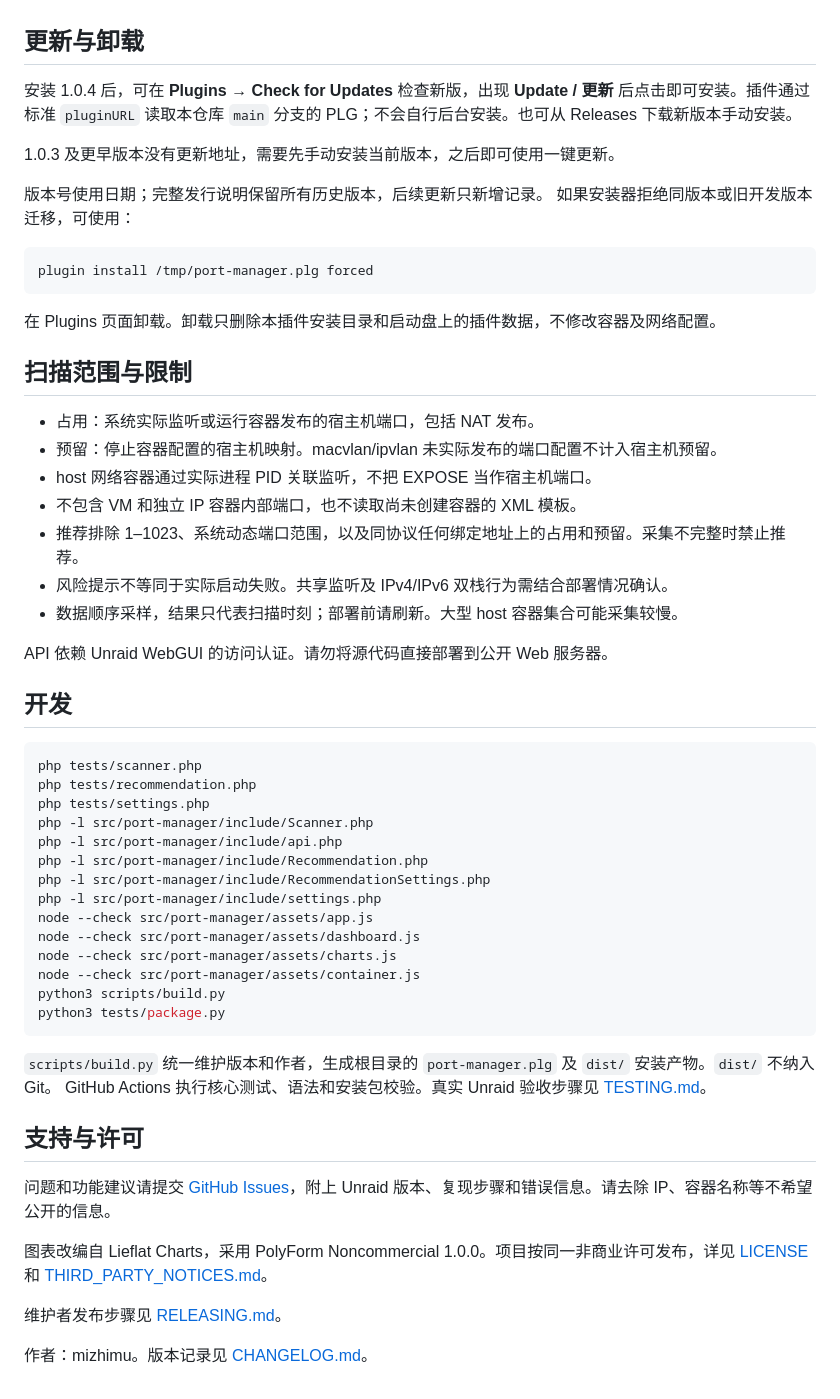
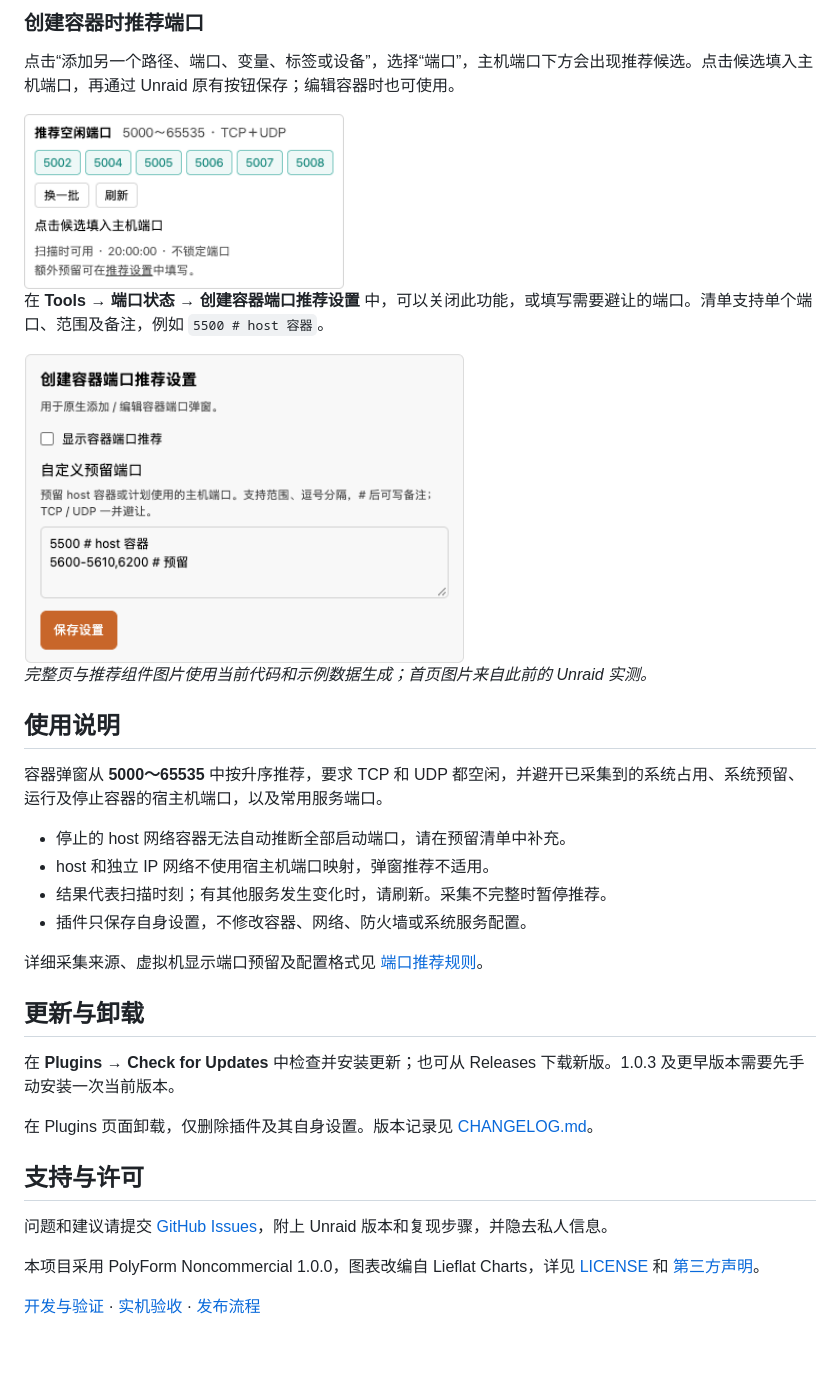
Before and after one commit to mizhimu/unraid-port-manager, a Markdown page: README.md, the part around one of its changes. GitHub-like rendering; pictures changed too: docs/images/container-port-recommendation.png, docs/images/container-settings.png; blank space fills up the shorter version.

````diff
--- a/README.md
+++ b/README.md
@@ -97,59 +37,36 @@ plugin install /boot/config/plugins/port-manager.plg
+### 创建容器时推荐端口
+
+点击“添加另一个路径、端口、变量、标签或设备”，选择“端口”，主机端口下方会出现推荐候选。点击候选填入主机端口，再通过 Unraid 原有按钮保存；编辑容器时也可使用。
+
+<img src="docs/images/container-port-recommendation.png" alt="主机端口旁的空闲端口候选" width="320">
+
+在 **Tools → 端口状态 → 创建容器端口推荐设置** 中，可以关闭此功能，或填写需要避让的端口。清单支持单个端口、范围及备注，例如 `5500 # host 容器`。
+
+<img src="docs/images/container-settings.png" alt="推荐开关与自定义预留端口" width="440">
+
+*完整页与推荐组件图片使用当前代码和示例数据生成；首页图片来自此前的 Unraid 实测。*
+
+## 使用说明
+
+容器弹窗从 **5000～65535** 中按升序推荐，要求 TCP 和 UDP 都空闲，并避开已采集到的系统占用、系统预留、运行及停止容器的宿主机端口，以及常用服务端口。
+
+- 停止的 host 网络容器无法自动推断全部启动端口，请在预留清单中补充。
+- host 和独立 IP 网络不使用宿主机端口映射，弹窗推荐不适用。
+- 结果代表扫描时刻；有其他服务发生变化时，请刷新。采集不完整时暂停推荐。
+- 插件只保存自身设置，不修改容器、网络、防火墙或系统服务配置。
+
+详细采集来源、虚拟机显示端口预留及配置格式见 [端口推荐规则](docs/PORT-RECOMMENDATIONS.md)。
 
 ## 更新与卸载
 
-安装 1.0.4 后，可在 **Plugins → Check for Updates** 检查新版，出现 **Update / 更新** 后点击即可安装。插件通过标准 `pluginURL` 读取本仓库 `main` 分支的 PLG；不会自行后台安装。也可从 Releases 下载新版本手动安装。
+在 **Plugins → Check for Updates** 中检查并安装更新；也可从 Releases 下载新版。1.0.3 及更早版本需要先手动安装一次当前版本。
 
-1.0.3 及更早版本没有更新地址，需要先手动安装当前版本，之后即可使用一键更新。
-
-版本号使用日期；完整发行说明保留所有历史版本，后续更新只新增记录。
-如果安装器拒绝同版本或旧开发版本迁移，可使用：
-
-```sh
-plugin install /tmp/port-manager.plg forced
-```
-
-在 Plugins 页面卸载。卸载只删除本插件安装目录和启动盘上的插件数据，不修改容器及网络配置。
-
-## 扫描范围与限制
-
-- 占用：系统实际监听或运行容器发布的宿主机端口，包括 NAT 发布。
-- 预留：停止容器配置的宿主机映射。macvlan/ipvlan 未实际发布的端口配置不计入宿主机预留。
-- host 网络容器通过实际进程 PID 关联监听，不把 EXPOSE 当作宿主机端口。
-- 不包含 VM 和独立 IP 容器内部端口，也不读取尚未创建容器的 XML 模板。
-- 推荐排除 1–1023、系统动态端口范围，以及同协议任何绑定地址上的占用和预留。采集不完整时禁止推荐。
-- 风险提示不等同于实际启动失败。共享监听及 IPv4/IPv6 双栈行为需结合部署情况确认。
-- 数据顺序采样，结果只代表扫描时刻；部署前请刷新。大型 host 容器集合可能采集较慢。
-
-API 依赖 Unraid WebGUI 的访问认证。请勿将源代码直接部署到公开 Web 服务器。
-
-## 开发
-
-```sh
-php tests/scanner.php
-php tests/recommendation.php
-php tests/settings.php
-php -l src/port-manager/include/Scanner.php
-php -l src/port-manager/include/api.php
-php -l src/port-manager/include/Recommendation.php
-php -l src/port-manager/include/RecommendationSettings.php
-php -l src/port-manager/include/settings.php
-node --check src/port-manager/assets/app.js
-node --check src/port-manager/assets/dashboard.js
-node --check src/port-manager/assets/charts.js
-node --check src/port-manager/assets/container.js
-python3 scripts/build.py
-python3 tests/package.py
-```
-
-`scripts/build.py` 统一维护版本和作者，生成根目录的 `port-manager.plg` 及 `dist/` 安装产物。`dist/` 不纳入 Git。
-GitHub Actions 执行核心测试、语法和安装包校验。真实 Unraid 验收步骤见 [TESTING.md](TESTING.md)。
+在 Plugins 页面卸载，仅删除插件及其自身设置。版本记录见 [CHANGELOG.md](CHANGELOG.md)。
 
 ## 支持与许可
 
-问题和功能建议请提交 [GitHub Issues](https://github.com/mizhimu/unraid-port-manager/issues)，附上 Unraid 版本、复现步骤和错误信息。请去除 IP、容器名称等不希望公开的信息。
+问题和建议请提交 [GitHub Issues](https://github.com/mizhimu/unraid-port-manager/issues)，附上 Unraid 版本和复现步骤，并隐去私人信息。
 
-图表改编自 Lieflat Charts，采用 PolyForm Noncommercial 1.0.0。项目按同一非商业许可发布，详见 [LICENSE](LICENSE) 和 [THIRD_PARTY_NOTICES.md](THIRD_PARTY_NOTICES.md)。
+本项目采用 PolyForm Noncommercial 1.0.0，图表改编自 Lieflat Charts，详见 [LICENSE](LICENSE) 和 [第三方声明](THIRD_PARTY_NOTICES.md)。
 
-维护者发布步骤见 [RELEASING.md](RELEASING.md)。
-
-作者：mizhimu。版本记录见 [CHANGELOG.md](CHANGELOG.md)。
+[开发与验证](docs/DEVELOPMENT.md) · [实机验收](TESTING.md) · [发布流程](RELEASING.md)
````
Also changed, not shown: other parts of README.md (+23 -83 lines), docs/DEVELOPMENT.md (added, +26 -0 lines), docs/PORT-RECOMMENDATIONS.md (added, +26 -0 lines), docs/images/port-status-page.png, 2 other files.
